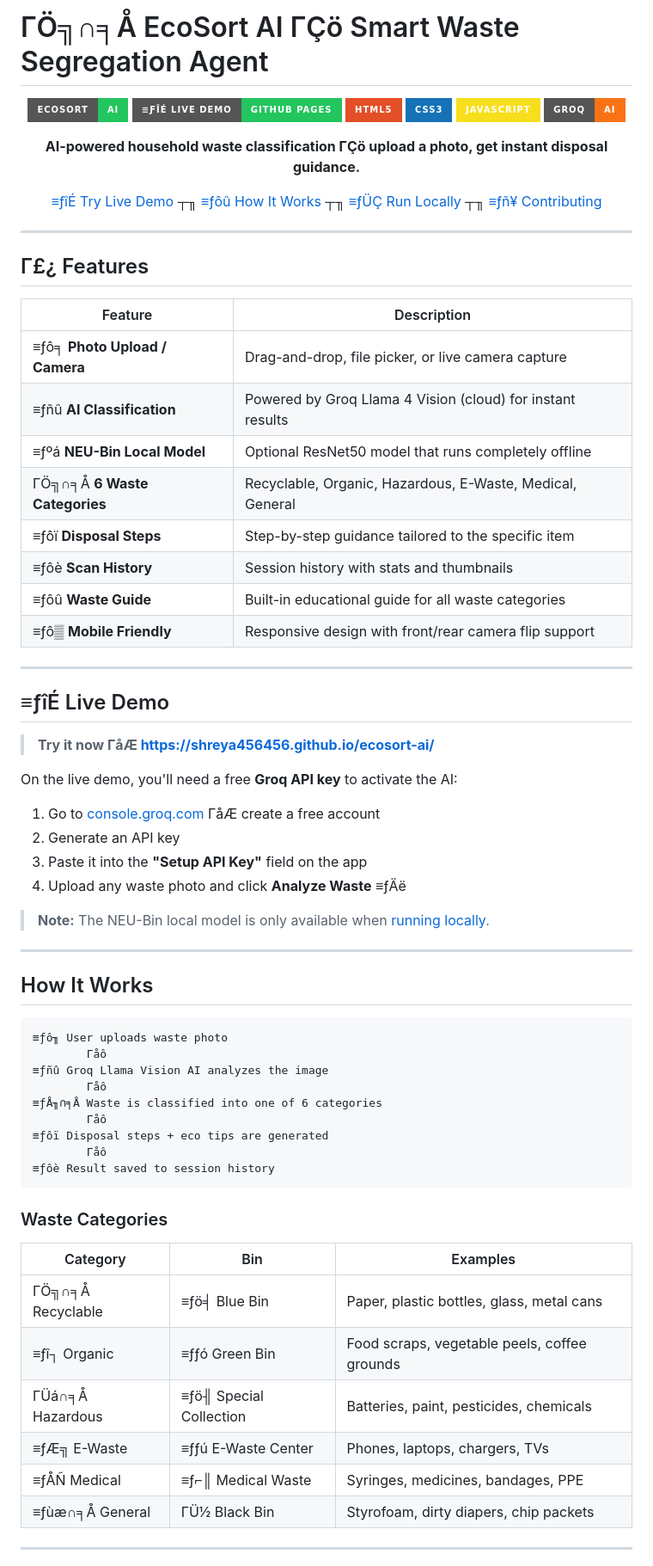
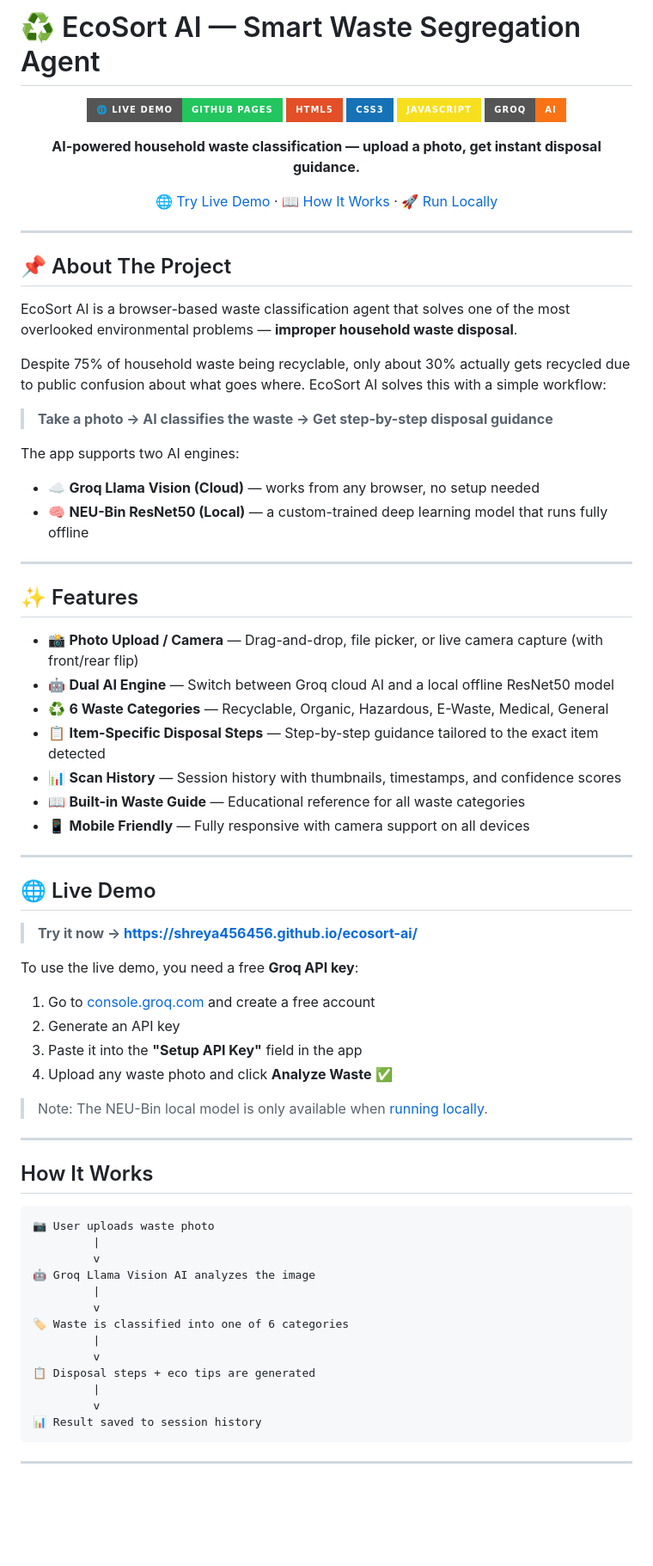
Before and after one commit to Shreya456456/ecosort-ai, a Markdown page: README.md, the part around one of its changes. Shown at 86% size. Drawn GitHub-style; badges without logos; blank space fills up the shorter version.

Commit message:
Fix README emoji encoding issue

````diff
--- a/README.md
+++ b/README.md
@@ -1,75 +1,78 @@
-# ΓÖ╗∩╕Å EcoSort AI ΓÇö Smart Waste Segregation Agent
+# ♻️ EcoSort AI — Smart Waste Segregation Agent
 
 <div align="center">
 
-![EcoSort AI Banner](https://img.shields.io/badge/EcoSort-AI-22c55e?style=for-the-badge&logo=leaf&logoColor=white)
-[![Live Demo](https://img.shields.io/badge/≡ƒîÉ_Live_Demo-GitHub_Pages-22c55e?style=for-the-badge)](https://shreya456456.github.io/ecosort-ai/)
+[![Live Demo](https://img.shields.io/badge/🌐_Live_Demo-GitHub_Pages-22c55e?style=for-the-badge)](https://shreya456456.github.io/ecosort-ai/)
 [![HTML](https://img.shields.io/badge/HTML5-E34F26?style=for-the-badge&logo=html5&logoColor=white)](https://developer.mozilla.org/en-US/docs/Web/HTML)
 [![CSS](https://img.shields.io/badge/CSS3-1572B6?style=for-the-badge&logo=css3&logoColor=white)](https://developer.mozilla.org/en-US/docs/Web/CSS)
 [![JavaScript](https://img.shields.io/badge/JavaScript-F7DF1E?style=for-the-badge&logo=javascript&logoColor=black)](https://developer.mozilla.org/en-US/docs/Web/JavaScript)
 [![Groq](https://img.shields.io/badge/Groq-AI-f97316?style=for-the-badge)](https://groq.com)
 
-**AI-powered household waste classification ΓÇö upload a photo, get instant disposal guidance.**
+**AI-powered household waste classification — upload a photo, get instant disposal guidance.**
 
-[≡ƒîÉ Try Live Demo](https://shreya456456.github.io/ecosort-ai/) ┬╖ [≡ƒôû How It Works](#how-it-works) ┬╖ [≡ƒÜÇ Run Locally](#run-locally) ┬╖ [≡ƒñ¥ Contributing](#contributing)
+[🌐 Try Live Demo](https://shreya456456.github.io/ecosort-ai/) · [📖 How It Works](#how-it-works) · [🚀 Run Locally](#run-locally)
 
 </div>
 
 ---
 
-## Γ£¿ Features
+## 📌 About The Project
 
-| Feature | Description |
-|---|---|
-| ≡ƒô╕ **Photo Upload / Camera** | Drag-and-drop, file picker, or live camera capture |
-| ≡ƒñû **AI Classification** | Powered by Groq Llama 4 Vision (cloud) for instant results |
-| ≡ƒºá **NEU-Bin Local Model** | Optional ResNet50 model that runs completely offline |
-| ΓÖ╗∩╕Å **6 Waste Categories** | Recyclable, Organic, Hazardous, E-Waste, Medical, General |
-| ≡ƒôï **Disposal Steps** | Step-by-step guidance tailored to the specific item |
-| ≡ƒôè **Scan History** | Session history with stats and thumbnails |
-| ≡ƒôû **Waste Guide** | Built-in educational guide for all waste categories |
-| ≡ƒô▒ **Mobile Friendly** | Responsive design with front/rear camera flip support |
+EcoSort AI is a browser-based waste classification agent that solves one of the most overlooked environmental problems — **improper household waste disposal**.
+
+Despite 75% of household waste being recyclable, only about 30% actually gets recycled due to public confusion about what goes where. EcoSort AI solves this with a simple workflow:
+
+> **Take a photo → AI classifies the waste → Get step-by-step disposal guidance**
+
+The app supports two AI engines:
+- ☁️ **Groq Llama Vision (Cloud)** — works from any browser, no setup needed
+- 🧠 **NEU-Bin ResNet50 (Local)** — a custom-trained deep learning model that runs fully offline
 
 ---
 
-## ≡ƒîÉ Live Demo
+## ✨ Features
 
-> **Try it now ΓåÆ [https://shreya456456.github.io/ecosort-ai/](https://shreya456456.github.io/ecosort-ai/)**
+- 📸 **Photo Upload / Camera** — Drag-and-drop, file picker, or live camera capture (with front/rear flip)
+- 🤖 **Dual AI Engine** — Switch between Groq cloud AI and a local offline ResNet50 model
+- ♻️ **6 Waste Categories** — Recyclable, Organic, Hazardous, E-Waste, Medical, General
+- 📋 **Item-Specific Disposal Steps** — Step-by-step guidance tailored to the exact item detected
+- 📊 **Scan History** — Session history with thumbnails, timestamps, and confidence scores
+- 📖 **Built-in Waste Guide** — Educational reference for all waste categories
+- 📱 **Mobile Friendly** — Fully responsive with camera support on all devices
 
-On the live demo, you'll need a free **Groq API key** to activate the AI:
-1. Go to [console.groq.com](https://console.groq.com) ΓåÆ create a free account
+---
+
+## 🌐 Live Demo
+
+> **Try it now → [https://shreya456456.github.io/ecosort-ai/](https://shreya456456.github.io/ecosort-ai/)**
+
+To use the live demo, you need a free **Groq API key**:
+1. Go to [console.groq.com](https://console.groq.com) and create a free account
 2. Generate an API key
-3. Paste it into the **"Setup API Key"** field on the app
-4. Upload any waste photo and click **Analyze Waste** ≡ƒÄë
+3. Paste it into the **"Setup API Key"** field in the app
+4. Upload any waste photo and click **Analyze Waste** ✅
 
-> **Note:** The NEU-Bin local model is only available when [running locally](#run-locally).
+> Note: The NEU-Bin local model is only available when [running locally](#run-locally).
 
 ---
 
 ## How It Works
 
 ```
-≡ƒô╖ User uploads waste photo
-        Γåô
-≡ƒñû Groq Llama Vision AI analyzes the image
-        Γåô
-≡ƒÅ╖∩╕Å Waste is classified into one of 6 categories
-        Γåô
-≡ƒôï Disposal steps + eco tips are generated
-        Γåô
-≡ƒôè Result saved to session history
+📷 User uploads waste photo
+         |
+         v
+🤖 Groq Llama Vision AI analyzes the image
+         |
+         v
+🏷️ Waste is classified into one of 6 categories
+         |
+         v
+📋 Disposal steps + eco tips are generated
+         |
+         v
+📊 Result saved to session history
 ```
-
-### Waste Categories
-
-| Category | Bin | Examples |
-|---|---|---|
-| ΓÖ╗∩╕Å Recyclable | ≡ƒö╡ Blue Bin | Paper, plastic bottles, glass, metal cans |
-| ≡ƒî┐ Organic | ≡ƒƒó Green Bin | Food scraps, vegetable peels, coffee grounds |
-| ΓÜá∩╕Å Hazardous | ≡ƒö╢ Special Collection | Batteries, paint, pesticides, chemicals |
-| ≡ƒÆ╗ E-Waste | ≡ƒƒú E-Waste Center | Phones, laptops, chargers, TVs |
-| ≡ƒÅÑ Medical | ≡ƒ⌐║ Medical Waste | Syringes, medicines, bandages, PPE |
-| ≡ƒùæ∩╕Å General | ΓÜ½ Black Bin | Styrofoam, dirty diapers, chip packets |
 
 ---
 
````
Also changed, not shown: other parts of README.md (+67 -50 lines).
